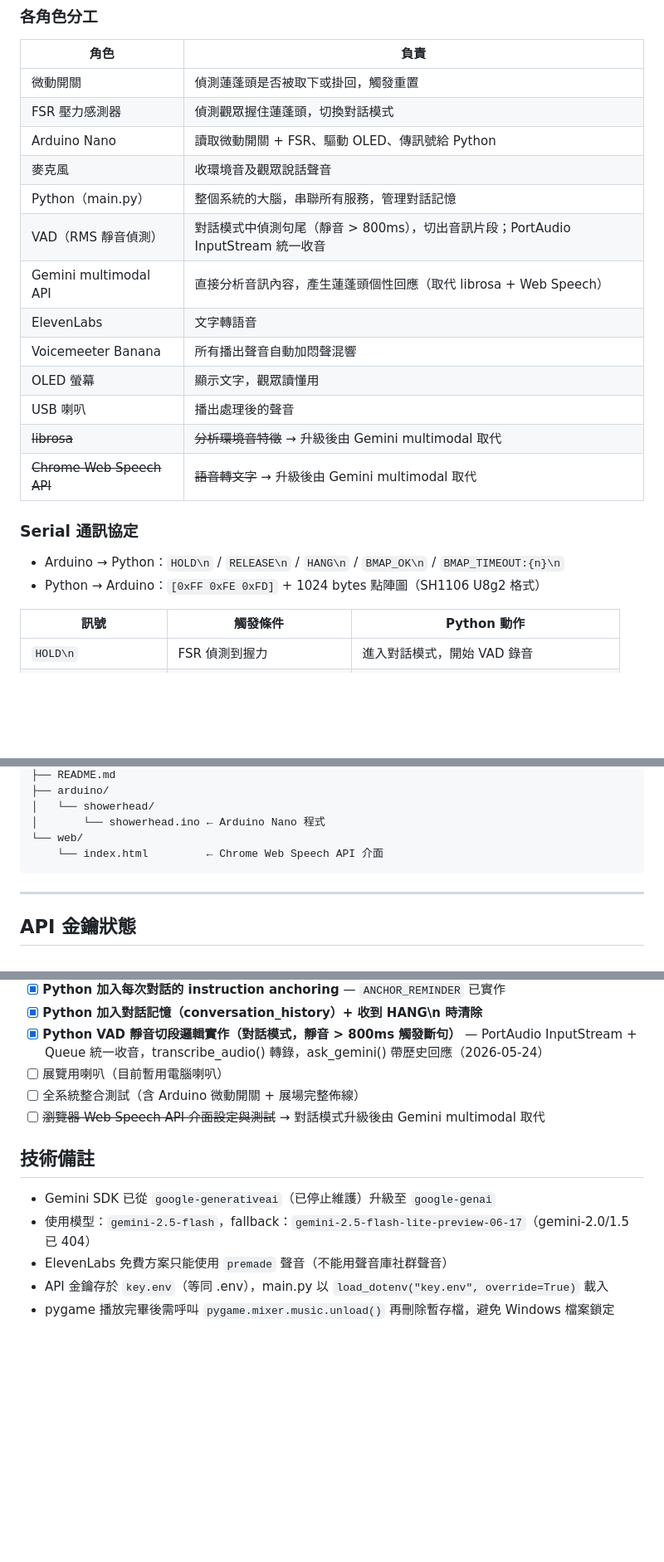
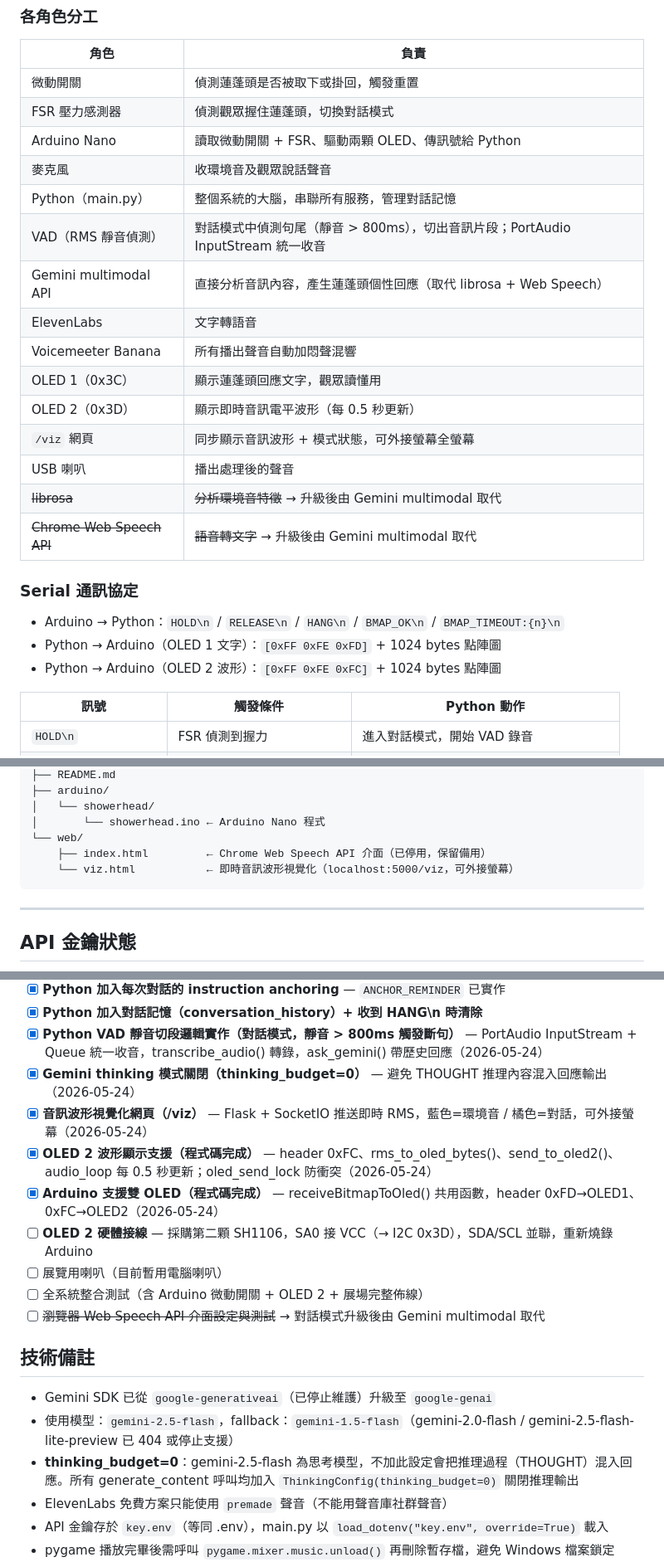
Before and after one commit to changyiying0425/showerhead-ooo, a Markdown page: CLAUDE.md, 3 parts joined by grey strips. Shown at 83% size. Rendered like a GitHub page; blank space fills up the shorter version.

Commit message:
docs: sync CLAUDE.md with all 2026-05-24 changes
- Add OLED 2 (0x3D) to role table, hardware list, serial protocol
- Add /viz visualization page to file structure
- Update todo: mark thinking_budget fix, /viz, OLED2 code done
- Add OLED 2 hardware wiring as pending todo
- Fix fallback model note (gemini-1.5-flash, not deprecated lite preview)
- Add thinking_budget=0 explanation to tech notes
- Update last modified date

Co-Authored-By: Claude Sonnet 4.6 <noreply@anthropic.com>

````diff
--- a/CLAUDE.md
+++ b/CLAUDE.md
@@ -121,21 +121,24 @@ FSR HOLD → Python 切換對話模式（audio_loop 偵測模式切換）
 |------|------|
 | 微動開關 | 偵測蓮蓬頭是否被取下或掛回，觸發重置 |
 | FSR 壓力感測器 | 偵測觀眾握住蓮蓬頭，切換對話模式 |
-| Arduino Nano | 讀取微動開關 + FSR、驅動 OLED、傳訊號給 Python |
+| Arduino Nano | 讀取微動開關 + FSR、驅動兩顆 OLED、傳訊號給 Python |
 | 麥克風 | 收環境音及觀眾說話聲音 |
 | Python（main.py） | 整個系統的大腦，串聯所有服務，管理對話記憶 |
 | VAD（RMS 靜音偵測） | 對話模式中偵測句尾（靜音 > 800ms），切出音訊片段；PortAudio InputStream 統一收音 |
 | Gemini multimodal API | 直接分析音訊內容，產生蓮蓬頭個性回應（取代 librosa + Web Speech） |
 | ElevenLabs | 文字轉語音 |
 | Voicemeeter Banana | 所有播出聲音自動加悶聲混響 |
-| OLED 螢幕 | 顯示文字，觀眾讀懂用 |
+| OLED 1（0x3C） | 顯示蓮蓬頭回應文字，觀眾讀懂用 |
+| OLED 2（0x3D） | 顯示即時音訊電平波形（每 0.5 秒更新） |
+| `/viz` 網頁 | 同步顯示音訊波形 + 模式狀態，可外接螢幕全螢幕 |
 | USB 喇叭 | 播出處理後的聲音 |
 | ~~librosa~~ | ~~分析環境音特徵~~ → 升級後由 Gemini multimodal 取代 |
 | ~~Chrome Web Speech API~~ | ~~語音轉文字~~ → 升級後由 Gemini multimodal 取代 |
 
 ### Serial 通訊協定
 - Arduino → Python：`HOLD\n` / `RELEASE\n` / `HANG\n` / `BMAP_OK\n` / `BMAP_TIMEOUT:{n}\n`
-- Python → Arduino：`[0xFF 0xFE 0xFD]` + 1024 bytes 點陣圖（SH1106 U8g2 格式）
+- Python → Arduino（OLED 1 文字）：`[0xFF 0xFE 0xFD]` + 1024 bytes 點陣圖
+- Python → Arduino（OLED 2 波形）：`[0xFF 0xFE 0xFC]` + 1024 bytes 點陣圖
 
 | 訊號 | 觸發條件 | Python 動作 |
 |------|----------|-------------|
@@ -166,7 +169,8 @@ FSR HOLD → Python 切換對話模式（audio_loop 偵測模式切換）
 │   └── showerhead/
 │       └── showerhead.ino ← Arduino Nano 程式
 └── web/
-    └── index.html         ← Chrome Web Speech API 介面
+    ├── index.html         ← Chrome Web Speech API 介面（已停用，保留備用）
+    └── viz.html           ← 即時音訊波形視覺化（localhost:5000/viz，可外接螢幕）
 ```
 
 ---
@@ -514,13 +519,19 @@ SCL ─┤          ├─ 3.3V
 - [x] **Python 加入每次對話的 instruction anchoring** — `ANCHOR_REMINDER` 已實作
 - [x] **Python 加入對話記憶（conversation_history）+ 收到 HANG\n 時清除**
 - [x] **Python VAD 靜音切段邏輯實作（對話模式，靜音 > 800ms 觸發斷句）** — PortAudio InputStream + Queue 統一收音，transcribe_audio() 轉錄，ask_gemini() 帶歷史回應（2026-05-24）
+- [x] **Gemini thinking 模式關閉（thinking_budget=0）** — 避免 THOUGHT 推理內容混入回應輸出（2026-05-24）
+- [x] **音訊波形視覺化網頁（/viz）** — Flask + SocketIO 推送即時 RMS，藍色=環境音 / 橘色=對話，可外接螢幕（2026-05-24）
+- [x] **OLED 2 波形顯示支援（程式碼完成）** — header 0xFC、rms_to_oled_bytes()、send_to_oled2()、audio_loop 每 0.5 秒更新；oled_send_lock 防衝突（2026-05-24）
+- [x] **Arduino 支援雙 OLED（程式碼完成）** — receiveBitmapToOled() 共用函數，header 0xFD→OLED1、0xFC→OLED2（2026-05-24）
+- [ ] **OLED 2 硬體接線** — 採購第二顆 SH1106，SA0 接 VCC（→ I2C 0x3D），SDA/SCL 並聯，重新燒錄 Arduino
 - [ ] 展覽用喇叭（目前暫用電腦喇叭）
-- [ ] 全系統整合測試（含 Arduino 微動開關 + 展場完整佈線）
+- [ ] 全系統整合測試（含 Arduino 微動開關 + OLED 2 + 展場完整佈線）
 - [ ] ~~瀏覽器 Web Speech API 介面設定與測試~~ → 對話模式升級後由 Gemini multimodal 取代
 
 ## 技術備註
 - Gemini SDK 已從 `google-generativeai`（已停止維護）升級至 `google-genai`
-- 使用模型：`gemini-2.5-flash`，fallback：`gemini-2.5-flash-lite-preview-06-17`（gemini-2.0/1.5 已 404）
+- 使用模型：`gemini-2.5-flash`，fallback：`gemini-1.5-flash`（gemini-2.0-flash / gemini-2.5-flash-lite-preview 已 404 或停止支援）
+- **thinking_budget=0**：gemini-2.5-flash 為思考模型，不加此設定會把推理過程（THOUGHT）混入回應。所有 generate_content 呼叫均加入 `ThinkingConfig(thinking_budget=0)` 關閉推理輸出
 - ElevenLabs 免費方案只能使用 `premade` 聲音（不能用聲音庫社群聲音）
 - API 金鑰存於 `key.env`（等同 .env），main.py 以 `load_dotenv("key.env", override=True)` 載入
 - pygame 播放完畢後需呼叫 `pygame.mixer.music.unload()` 再刪除暫存檔，避免 Windows 檔案鎖定
````
Also changed, not shown: other parts of CLAUDE.md (+4 -3 lines).
